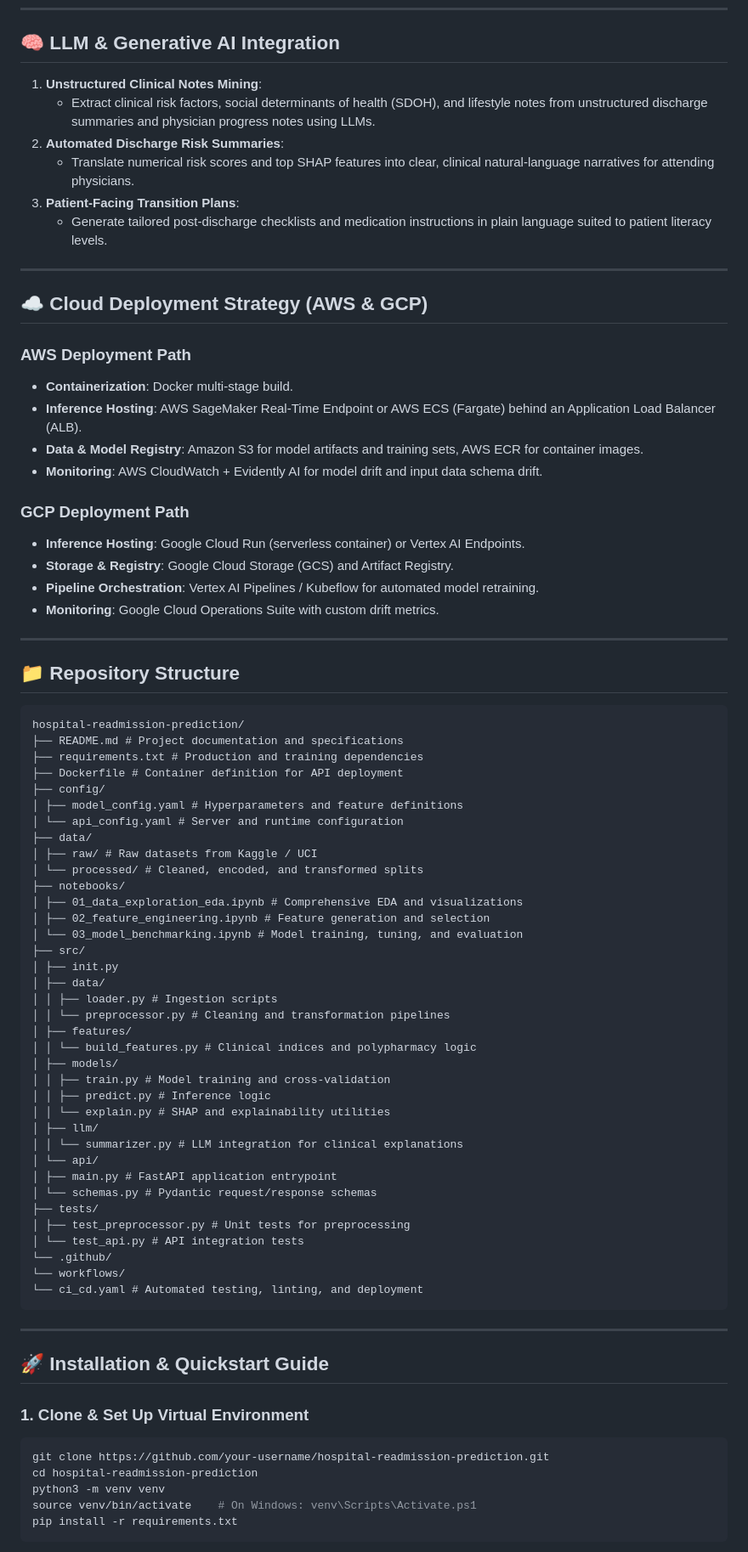
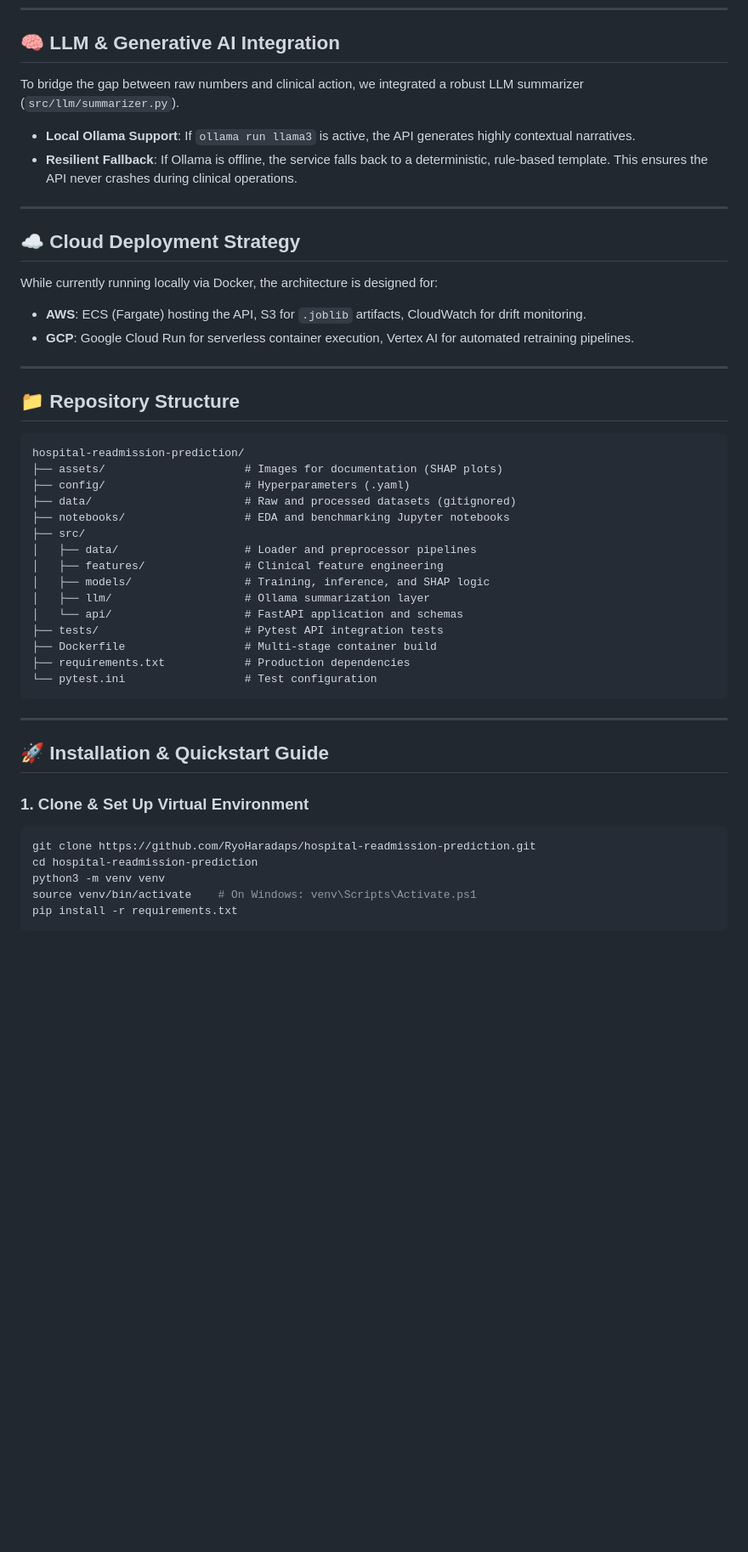
Before and after one commit to RyoHaradaps/hospital-readmission-prediction, a Markdown page: readme.md, the part around one of its changes. Shown at 85% size. Drawn GitHub-style; blank space fills up the shorter version.

````diff
--- a/readme.md
+++ b/readme.md
@@ -188,70 +154,38 @@ Reproducibility note: splits are deterministic (`random_state=42`), so reruns pr
 
 ## 🧠 LLM & Generative AI Integration
 
-1. **Unstructured Clinical Notes Mining**:
-   - Extract clinical risk factors, social determinants of health (SDOH), and lifestyle notes from unstructured discharge summaries and physician progress notes using LLMs.
-2. **Automated Discharge Risk Summaries**:
-   - Translate numerical risk scores and top SHAP features into clear, clinical natural-language narratives for attending physicians.
-3. **Patient-Facing Transition Plans**:
-   - Generate tailored post-discharge checklists and medication instructions in plain language suited to patient literacy levels.
+To bridge the gap between raw numbers and clinical action, we integrated a robust LLM summarizer (`src/llm/summarizer.py`).
+- **Local Ollama Support**: If `ollama run llama3` is active, the API generates highly contextual narratives.
+- **Resilient Fallback**: If Ollama is offline, the service falls back to a deterministic, rule-based template. This ensures the API never crashes during clinical operations.
 
 ---
 
-## ☁️ Cloud Deployment Strategy (AWS & GCP)
+## ☁️ Cloud Deployment Strategy
 
-### AWS Deployment Path
-- **Containerization**: Docker multi-stage build.
-- **Inference Hosting**: AWS SageMaker Real-Time Endpoint or AWS ECS (Fargate) behind an Application Load Balancer (ALB).
-- **Data & Model Registry**: Amazon S3 for model artifacts and training sets, AWS ECR for container images.
-- **Monitoring**: AWS CloudWatch + Evidently AI for model drift and input data schema drift.
-
-### GCP Deployment Path
-- **Inference Hosting**: Google Cloud Run (serverless container) or Vertex AI Endpoints.
-- **Storage & Registry**: Google Cloud Storage (GCS) and Artifact Registry.
-- **Pipeline Orchestration**: Vertex AI Pipelines / Kubeflow for automated model retraining.
-- **Monitoring**: Google Cloud Operations Suite with custom drift metrics.
+While currently running locally via Docker, the architecture is designed for:
+- **AWS**: ECS (Fargate) hosting the API, S3 for `.joblib` artifacts, CloudWatch for drift monitoring.
+- **GCP**: Google Cloud Run for serverless container execution, Vertex AI for automated retraining pipelines.
 
 ---
 
 ## 📁 Repository Structure
 
-```
+```text
 hospital-readmission-prediction/
-├── README.md # Project documentation and specifications
-├── requirements.txt # Production and training dependencies
-├── Dockerfile # Container definition for API deployment
-├── config/
-│ ├── model_config.yaml # Hyperparameters and feature definitions
-│ └── api_config.yaml # Server and runtime configuration
-├── data/
-│ ├── raw/ # Raw datasets from Kaggle / UCI
-│ └── processed/ # Cleaned, encoded, and transformed splits
-├── notebooks/
-│ ├── 01_data_exploration_eda.ipynb # Comprehensive EDA and visualizations
-│ ├── 02_feature_engineering.ipynb # Feature generation and selection
-│ └── 03_model_benchmarking.ipynb # Model training, tuning, and evaluation
+├── assets/                     # Images for documentation (SHAP plots)
+├── config/                     # Hyperparameters (.yaml)
+├── data/                       # Raw and processed datasets (gitignored)
+├── notebooks/                  # EDA and benchmarking Jupyter notebooks
 ├── src/
-│ ├── init.py
-│ ├── data/
-│ │ ├── loader.py # Ingestion scripts
-│ │ └── preprocessor.py # Cleaning and transformation pipelines
-│ ├── features/
-│ │ └── build_features.py # Clinical indices and polypharmacy logic
-│ ├── models/
-│ │ ├── train.py # Model training and cross-validation
-│ │ ├── predict.py # Inference logic
-│ │ └── explain.py # SHAP and explainability utilities
-│ ├── llm/
-│ │ └── summarizer.py # LLM integration for clinical explanations
-│ └── api/
-│ ├── main.py # FastAPI application entrypoint
-│ └── schemas.py # Pydantic request/response schemas
-├── tests/
-│ ├── test_preprocessor.py # Unit tests for preprocessing
-│ └── test_api.py # API integration tests
-└── .github/
-└── workflows/
-└── ci_cd.yaml # Automated testing, linting, and deployment
+│   ├── data/                   # Loader and preprocessor pipelines
+│   ├── features/               # Clinical feature engineering
+│   ├── models/                 # Training, inference, and SHAP logic
+│   ├── llm/                    # Ollama summarization layer
+│   └── api/                    # FastAPI application and schemas
+├── tests/                      # Pytest API integration tests
+├── Dockerfile                  # Multi-stage container build
+├── requirements.txt            # Production dependencies
+└── pytest.ini                  # Test configuration
 ```
 
 ---
@@ -260,7 +194,7 @@ hospital-readmission-prediction/
 
 ### 1. Clone & Set Up Virtual Environment
 ```bash
-git clone https://github.com/your-username/hospital-readmission-prediction.git
+git clone https://github.com/RyoHaradaps/hospital-readmission-prediction.git
 cd hospital-readmission-prediction
 python3 -m venv venv
 source venv/bin/activate    # On Windows: venv\Scripts\Activate.ps1
````
Also changed, not shown: other parts of readme.md (+63 -98 lines), assets/shap_summary.png (added).
